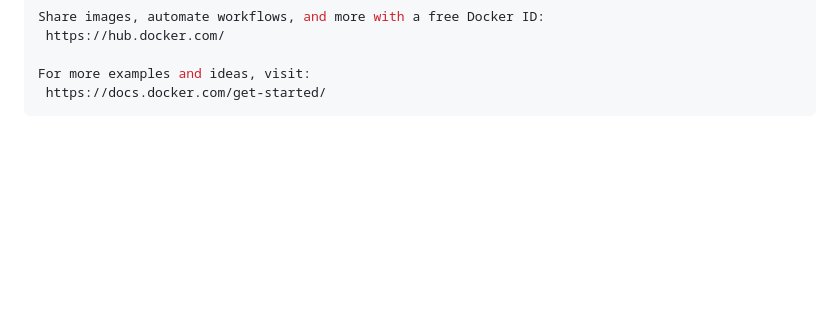
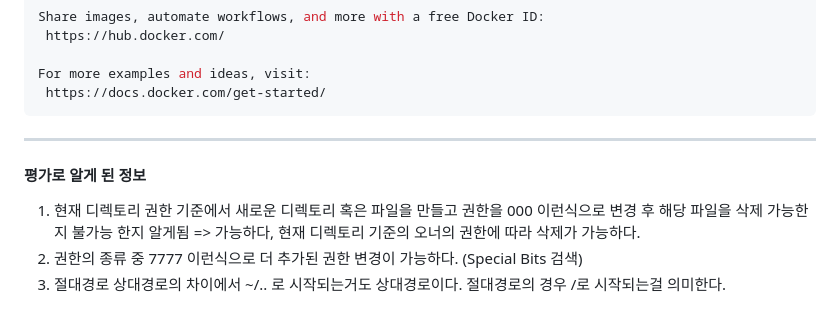
Before and after one commit to Opdata/codyssey-workstation, a Markdown page: README.md, the part around the change. Rendered like a GitHub page; blank space fills up the shorter version.

Commit message:
Docs: README 평가로 알게된 정보 기입

````diff
--- a/README.md
+++ b/README.md
@@ -578,3 +578,12 @@ Share images, automate workflows, and more with a free Docker ID:
 For more examples and ideas, visit:
  https://docs.docker.com/get-started/
 ```
+
+---
+
+#### 평가로 알게 된 정보
+
+1. 현재 디렉토리 권한 기준에서 새로운 디렉토리 혹은 파일을 만들고 권한을 000 이런식으로 변경 후 해당 파일을 삭제 가능한지 불가능 한지 알게됨
+   => 가능하다, 현재 디렉토리 기준의 오너의 권한에 따라 삭제가 가능하다.
+2. 권한의 종류 중 7777 이런식으로 더 추가된 권한 변경이 가능하다. (Special Bits 검색)
+3. 절대경로 상대경로의 차이에서 ~/.. 로 시작되는거도 상대경로이다. 절대경로의 경우 /로 시작되는걸 의미한다.
````
